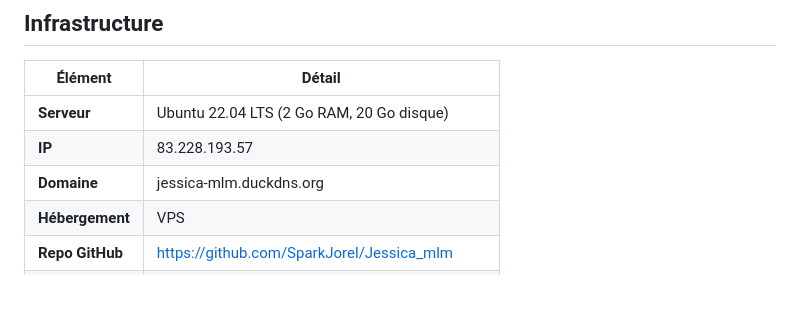
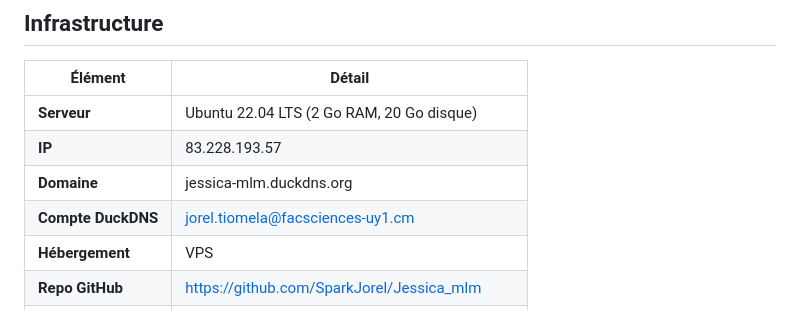
Before and after one commit to SparkJorel/Jessica_mlm, a Markdown page: DEPLOYMENT.md, the part around the change. GitHub-like rendering.

Commit message:
Add DuckDNS account information to deployment guide

```diff
--- a/DEPLOYMENT.md
+++ b/DEPLOYMENT.md
@@ -26,6 +26,7 @@ Documentation complète du déploiement du projet Jessica MLM sur un serveur de
 | **Serveur**        | Ubuntu 22.04 LTS (2 Go RAM, 20 Go disque)  |
 | **IP**             | 83.228.193.57                               |
 | **Domaine**        | jessica-mlm.duckdns.org                     |
+| **Compte DuckDNS** | jorel.tiomela@facsciences-uy1.cm            |
 | **Hébergement**    | VPS                                         |
 | **Repo GitHub**    | https://github.com/SparkJorel/Jessica_mlm   |
 | **Branche prod**   | `main`                                      |
```
